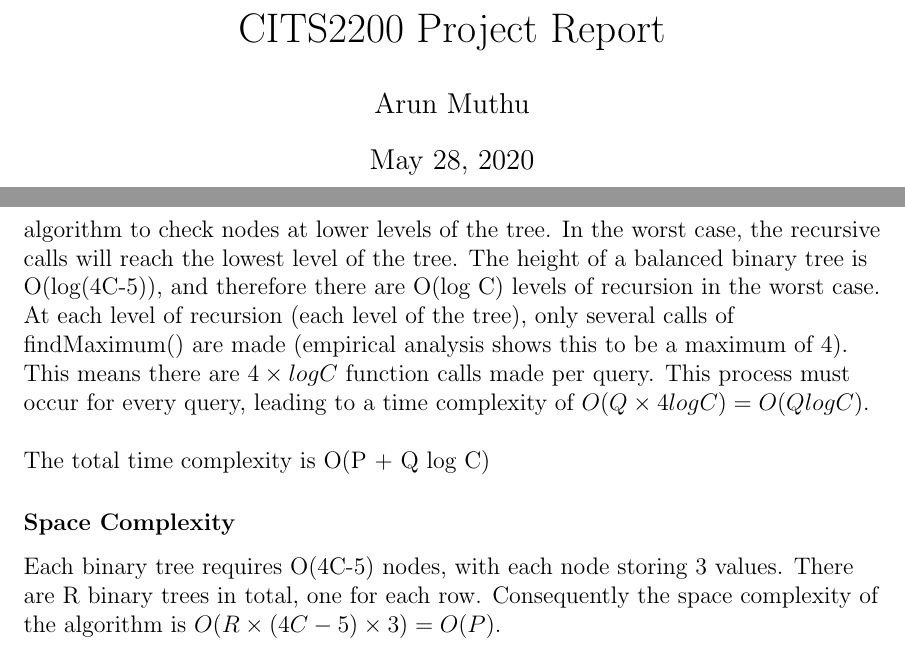
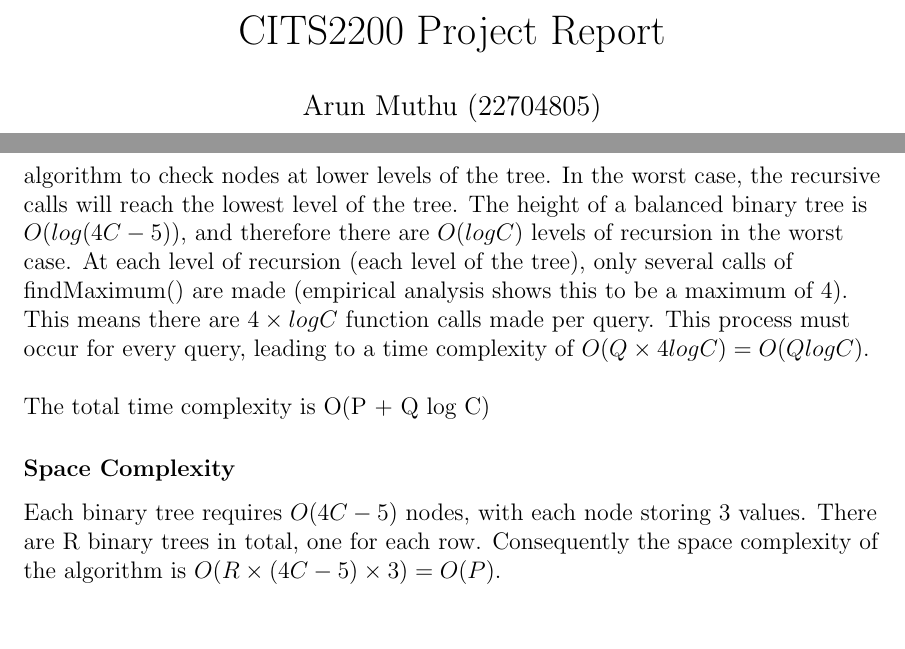
Before and after one commit to APM246/CITS2200-Project---Greyscale-image-algorithms, a LaTeX document (src/laTeX report/intro.tex): two parts of pages 1 and 10 of 11, joined at a grey line, cut so that both start at the same text, the shorter picture padded with empty space. Compiled offline with pdfLaTeX.

Commit message:
Final commit for report

```diff
--- a/src/laTeX report/intro.tex
+++ b/src/laTeX report/intro.tex
@@ -1,6 +1,7 @@
 \documentclass[12pt]{article}
-\author{Arun Muthu}
+\author{Arun Muthu (22704805)}
 \title{CITS2200 Project Report}
+\date{}
 \usepackage{amsmath}
 \usepackage[big]{titlesec}
 \usepackage{listings}
@@ -240,12 +241,12 @@
 
 		Populating an index in the heap (besides the original elements of the row) is a constant time operation that requires taking the maximum of two children and combining their ranges. As calculated there are 4C-5 nodes in the worst case, meaning populating the heap takes O(C) time. A Binary tree has to be constructed for each row, and hence the overall time taken to set the algorithm up is $O(R \times C)$ = O(P)\newline
 
-		Furthermore, one call of findMaximum() is a constant time operation that compares numbers and optionally performs recursion. Recursion enables the algorithm to check nodes at lower levels of the tree. In the worst case, the recursive calls will reach the lowest level of the tree. The height of a balanced binary tree is O(log(4C-5)), and therefore there are O(log C) levels of recursion in the worst case. At each level of recursion (each level of the tree), only several calls of findMaximum() are made (empirical analysis shows this to be a maximum of 4). This means there are $4 \times log  C$ function calls made per query. This process must occur for every query, leading to a time complexity of $O(Q \times 4 log C) = O(Q log C).$\newline
+		Furthermore, one call of findMaximum() is a constant time operation that compares numbers and optionally performs recursion. Recursion enables the algorithm to check nodes at lower levels of the tree. In the worst case, the recursive calls will reach the lowest level of the tree. The height of a balanced binary tree is $O(log(4C-5))$, and therefore there are $O(log C)$ levels of recursion in the worst case. At each level of recursion (each level of the tree), only several calls of findMaximum() are made (empirical analysis shows this to be a maximum of 4). This means there are $4 \times log  C$ function calls made per query. This process must occur for every query, leading to a time complexity of $O(Q \times 4 log C) = O(Q log C).$\newline
 
 		The total time complexity is O(P + Q log C)
 
 		\subsubsection*{Space Complexity}
-		Each binary tree requires O(4C-5) nodes, with each node storing 3 values. There are R binary trees in total, one for each row. Consequently the space complexity of the algorithm is $O(R \times (4C-5) \times 3) = O(P)$.
+		Each binary tree requires $O(4C-5)$ nodes, with each node storing 3 values. There are R binary trees in total, one for each row. Consequently the space complexity of the algorithm is $O(R \times (4C-5) \times 3) = O(P)$.
 
         \newpage
        \section{Appendix}
```
Also changed, not shown: src/laTeX report/intro.pdf, 2 other files.
